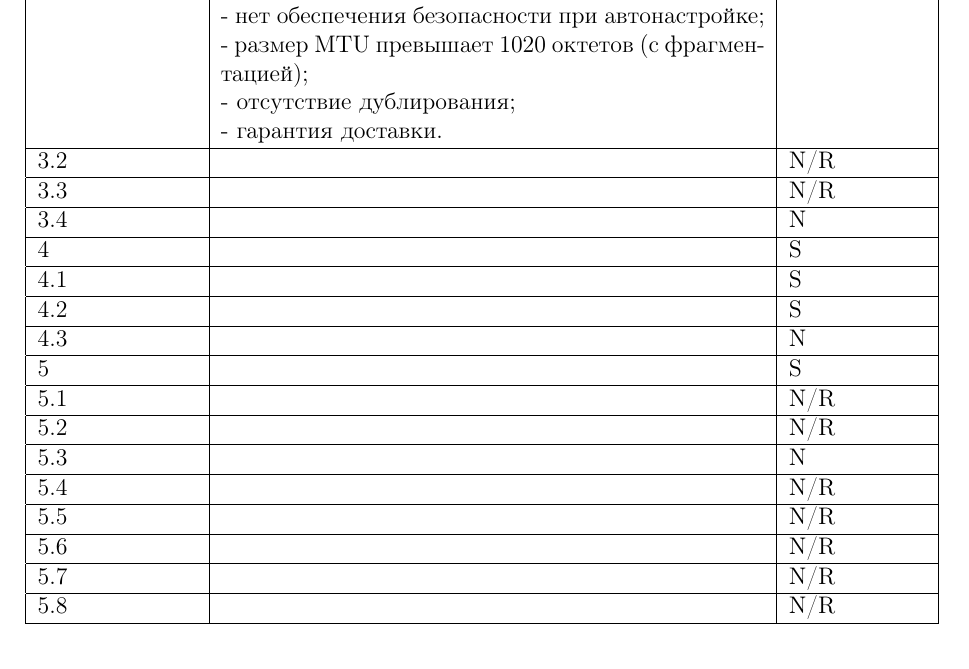
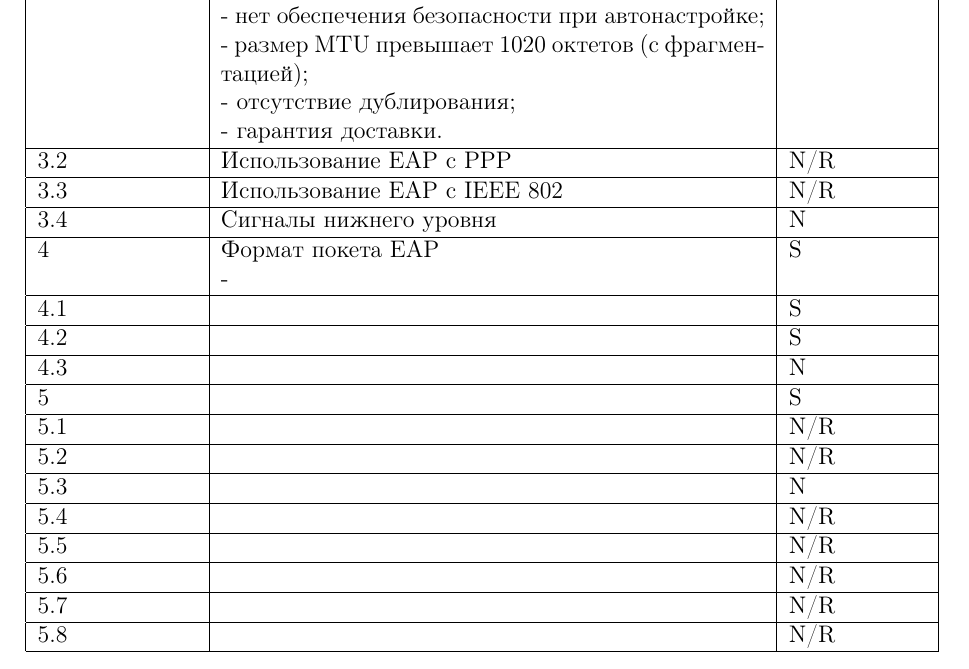
Before and after one commit to mariarti91/plc_G9903_022014, a LaTeX document (doc/tex/g9903.tex, which reads doc/tex/security.tex): part of page 6 of 7, cut so that both start at the same text. Compiled offline with pdfLaTeX.

Commit message:
some progress

```diff
--- a/doc/tex/security.tex
+++ b/doc/tex/security.tex
@@ -87,13 +87,14 @@ CCM* шифрование распространяется на весь MAC у
     & - отсутствие дублирования; & \\
     & - гарантия доставки. & \\
    \hline
-   3.2 & & N/R \\
+   3.2 & Использование EAP c PPP & N/R \\
    \hline
-   3.3 & & N/R \\
+   3.3 & Использование EAP с IEEE 802 & N/R \\
    \hline
-   3.4 & & N \\
+   3.4 & Сигналы нижнего уровня & N \\
    \hline
-   4 & & S \\
+   4 & Формат покета EAP & S \\
+   & -  & \\
    \hline
    4.1 & & S \\
    \hline
```
